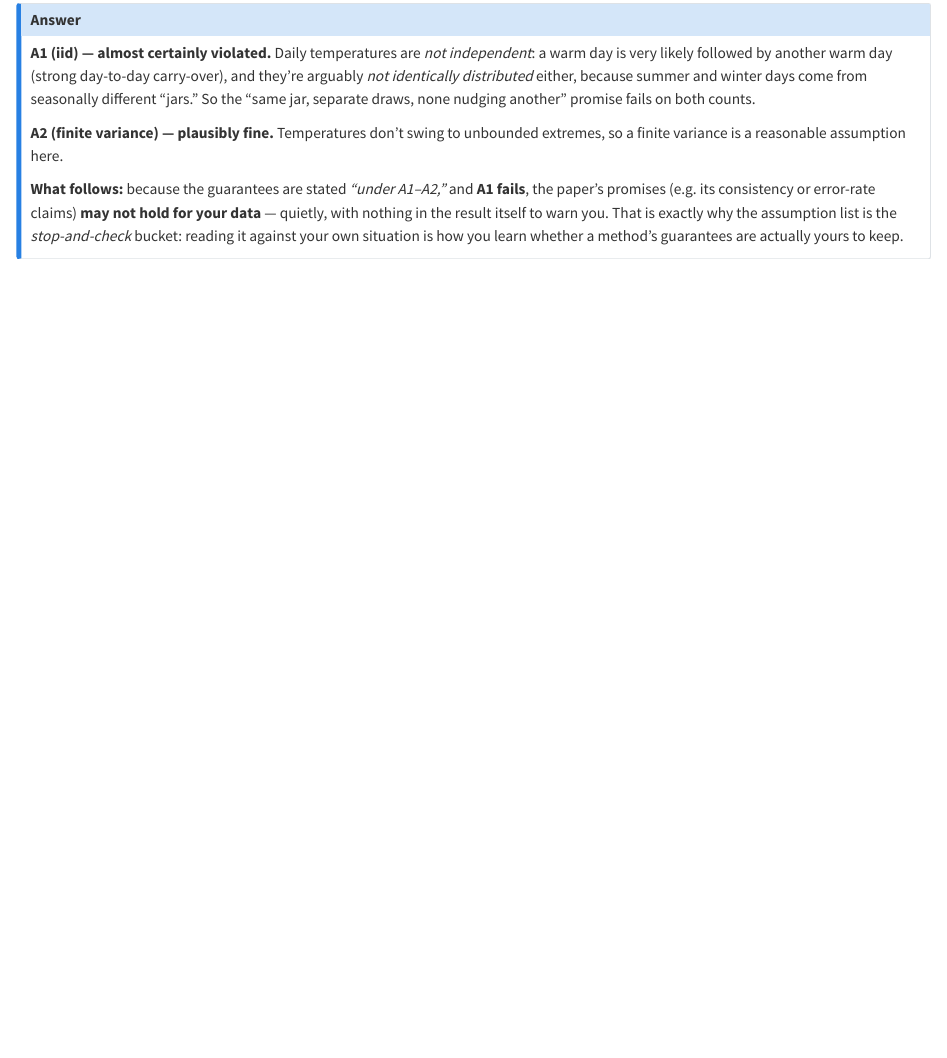
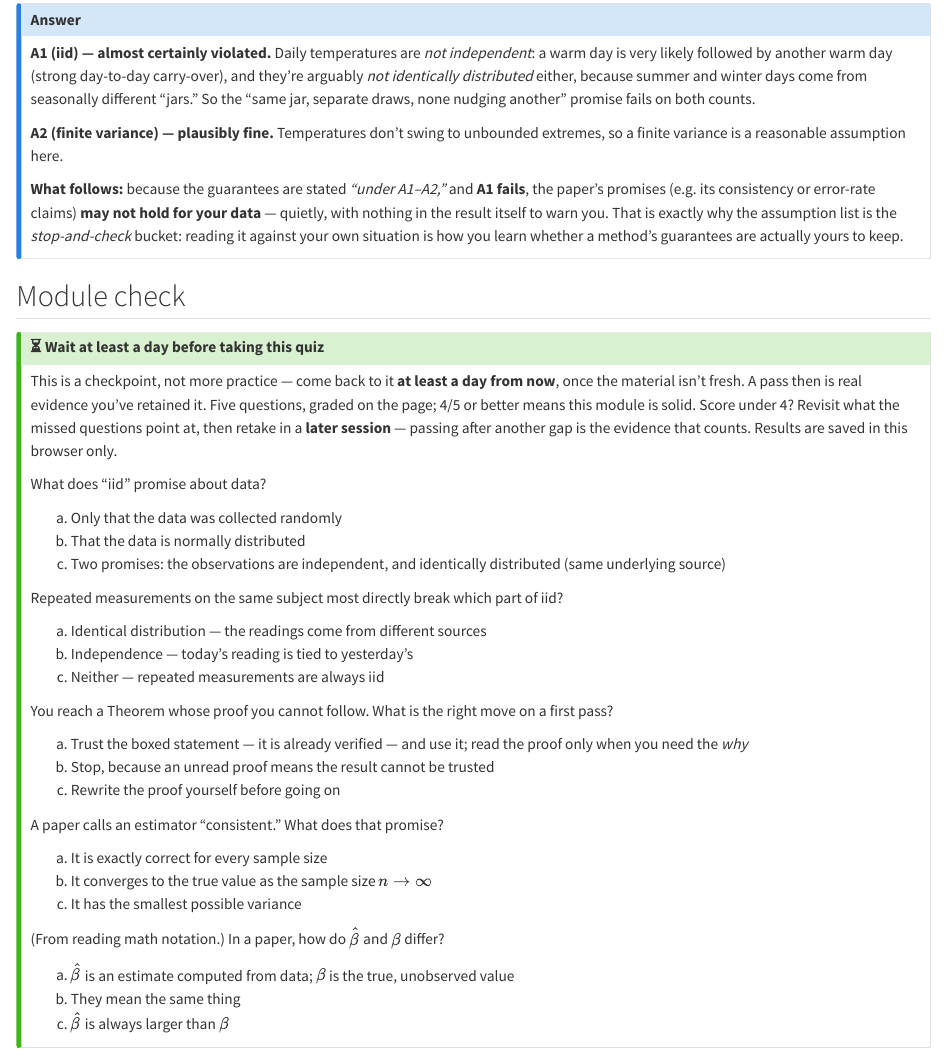
Before and after one commit to radlinsky/professor-claude, a Quarto document (foundations/paper-and-proof-conventions/practice.qmd): the page in a window 1100 px wide, from 3600 px down. Rendered offline with R 4.5, knitr and Pandoc in place of Quarto, with nearby package versions; drawn as R Markdown's standard HTML page in place of the format the file asks for; common packages that the code uses without loading them are loaded.

Commit message:
Module check: foundations paper-and-proof-conventions
Co-Authored-By: Claude Opus 4.8 <noreply@anthropic.com>

```diff
--- a/foundations/paper-and-proof-conventions/practice.qmd
+++ b/foundations/paper-and-proof-conventions/practice.qmd
@@ -194,3 +194,61 @@ data** — quietly, with nothing in the result itself to warn you. That is exact
 assumption list is the *stop-and-check* bucket: reading it against your own situation is how you
 learn whether a method's guarantees are actually yours to keep.
 :::
+
+## Module check
+
+:::: {.callout-tip collapse="true" title="⏳ Wait at least a day before taking this quiz"}
+
+This is a checkpoint, not more practice — come back to it **at least a day from now**,
+once the material isn't fresh. A pass then is real evidence you've retained it. Five
+questions, graded on the page; 4/5 or better means this module is solid. Score under
+4? Revisit what the missed questions point at, then retake in a **later session** —
+passing after another gap is the evidence that counts. Results are saved in this
+browser only.
+
+::: {.module-check module="foundations/paper-and-proof-conventions" pass="4"}
+
+::: {.quiz-q qid="ppc-iid-two-promises" qtype="mc" answer="c"}
+What does "iid" promise about data?
+
+a) Only that the data was collected randomly
+b) That the data is normally distributed
+c) Two promises: the observations are independent, and identically distributed (same underlying source)
+:::
+
+::: {.quiz-q qid="ppc-independence-violation" qtype="mc" answer="b"}
+Repeated measurements on the same subject most directly break which part of iid?
+
+a) Identical distribution — the readings come from different sources
+b) Independence — today's reading is tied to yesterday's
+c) Neither — repeated measurements are always iid
+:::
+
+::: {.quiz-q qid="ppc-trust-boxed" qtype="mc" answer="a"}
+You reach a Theorem whose proof you cannot follow. What is the right move on a first
+pass?
+
+a) Trust the boxed statement — it is already verified — and use it; read the proof only when you need the *why*
+b) Stop, because an unread proof means the result cannot be trusted
+c) Rewrite the proof yourself before going on
+:::
+
+::: {.quiz-q qid="ppc-consistent" qtype="mc" answer="b"}
+A paper calls an estimator "consistent." What does that promise?
+
+a) It is exactly correct for every sample size
+b) It converges to the true value as the sample size $n \to \infty$
+c) It has the smallest possible variance
+:::
+
+::: {.quiz-q qid="ppc-hat-vs-true" qtype="mc" answer="a"}
+(From reading math notation.) In a paper, how do $\hat\beta$ and $\beta$ differ?
+
+a) $\hat\beta$ is an estimate computed from data; $\beta$ is the true, unobserved value
+b) They mean the same thing
+c) $\hat\beta$ is always larger than $\beta$
+:::
+
+:::
+
+::::
```
